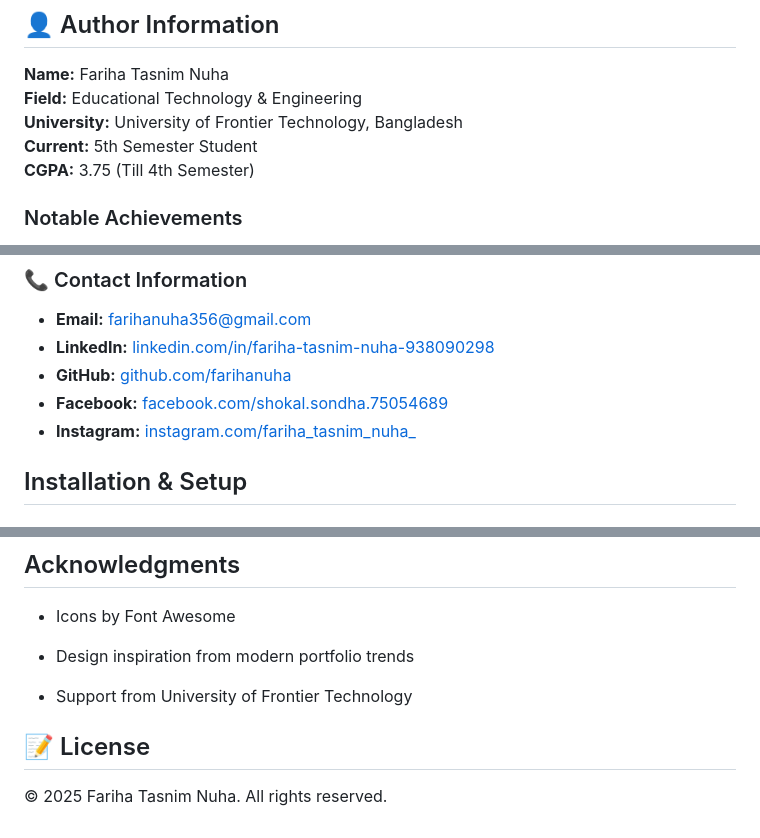
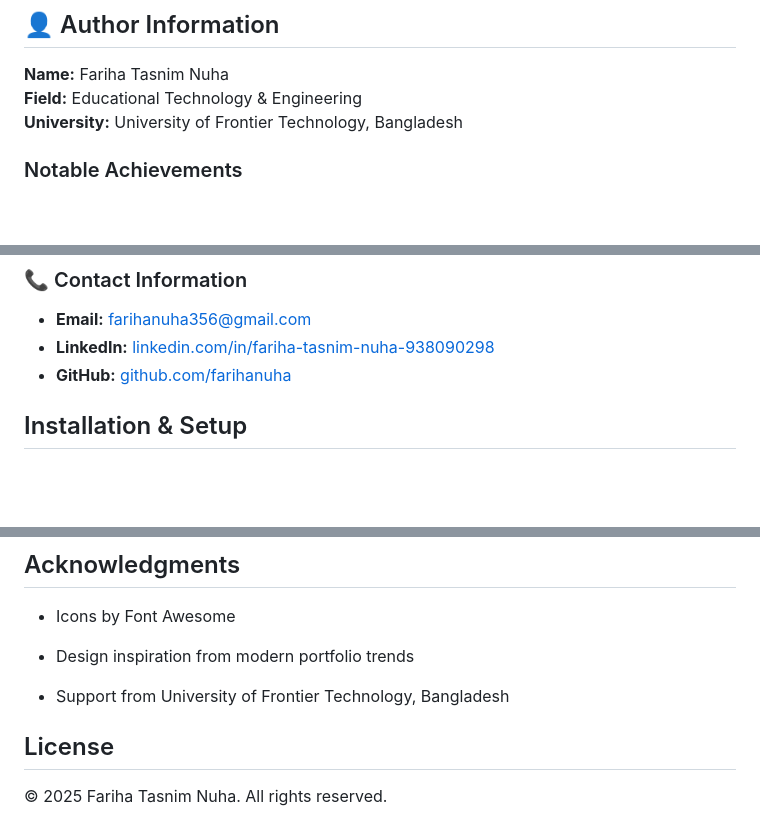
Before and after one commit to FarihaNuha/Portfolio_Nuha, a Markdown page: readme.md, 3 parts joined by grey strips. Drawn GitHub-style; blank space fills up the shorter version.

```diff
--- a/readme.md
+++ b/readme.md
@@ -55,8 +55,6 @@ _**Responsive Design:**_ Media queries for various screen sizes
 **Name:** Fariha Tasnim Nuha
 **Field:** Educational Technology & Engineering
 **University:** University of Frontier Technology, Bangladesh
-**Current:** 5th Semester Student
-**CGPA:** 3.75 (Till 4th Semester)
 
 ### Notable Achievements
 - Paper publication in TELKOMNIKA Journal
@@ -75,9 +73,6 @@ _**Responsive Design:**_ Media queries for various screen sizes
 - **Email:** farihanuha356@gmail.com
 - **LinkedIn:** [linkedin.com/in/fariha-tasnim-nuha-938090298](https://www.linkedin.com/in/fariha-tasnim-nuha-938090298/)
 - **GitHub:** [github.com/farihanuha](https://github.com/farihanuha)
-- **Facebook:** [facebook.com/shokal.sondha.75054689](https://www.facebook.com/shokal.sondha.75054689)
-- **Instagram:** [instagram.com/fariha_tasnim_nuha_](https://www.instagram.com/fariha_tasnim_nuha_/)
-
 
 ## Installation & Setup
 ### Local Development:
@@ -117,7 +112,7 @@ _**Responsive Design:**_ Media queries for various screen sizes
 
 - Design inspiration from modern portfolio trends
 
-- Support from University of Frontier Technology
+- Support from University of Frontier Technology, Bangladesh
 
-## 📝 License
+## License
 © 2025 Fariha Tasnim Nuha. All rights reserved.
```
